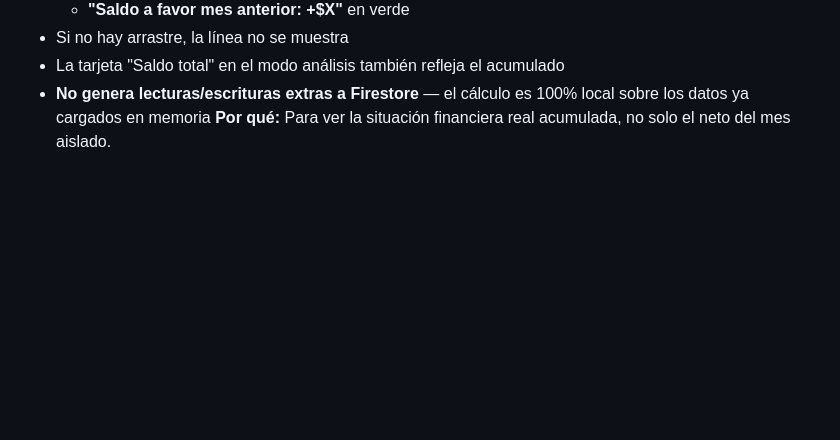
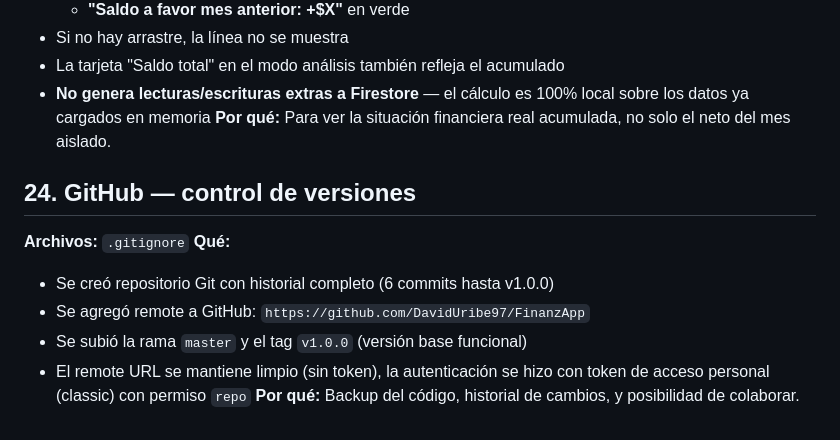
Before and after one commit to DavidUribe97/FinanzApp, a Markdown page: LEEME.md, the part around the change. Drawn GitHub-style; blank space fills up the shorter version.

Commit message:
docs: document GitHub integration in LEEME.md

```diff
--- a/LEEME.md
+++ b/LEEME.md
@@ -368,3 +368,13 @@ Luego abre `http://localhost:8080` en el navegador. Usar `file://` directo no fu
 - La tarjeta "Saldo total" en el modo análisis también refleja el acumulado
 - **No genera lecturas/escrituras extras a Firestore** — el cálculo es 100% local sobre los datos ya cargados en memoria
 **Por qué:** Para ver la situación financiera real acumulada, no solo el neto del mes aislado.
+
+## 24. GitHub — control de versiones
+
+**Archivos:** `.gitignore`
+**Qué:**
+- Se creó repositorio Git con historial completo (6 commits hasta v1.0.0)
+- Se agregó remote a GitHub: `https://github.com/DavidUribe97/FinanzApp`
+- Se subió la rama `master` y el tag `v1.0.0` (versión base funcional)
+- El remote URL se mantiene limpio (sin token), la autenticación se hizo con token de acceso personal (classic) con permiso `repo`
+**Por qué:** Backup del código, historial de cambios, y posibilidad de colaborar.
```
